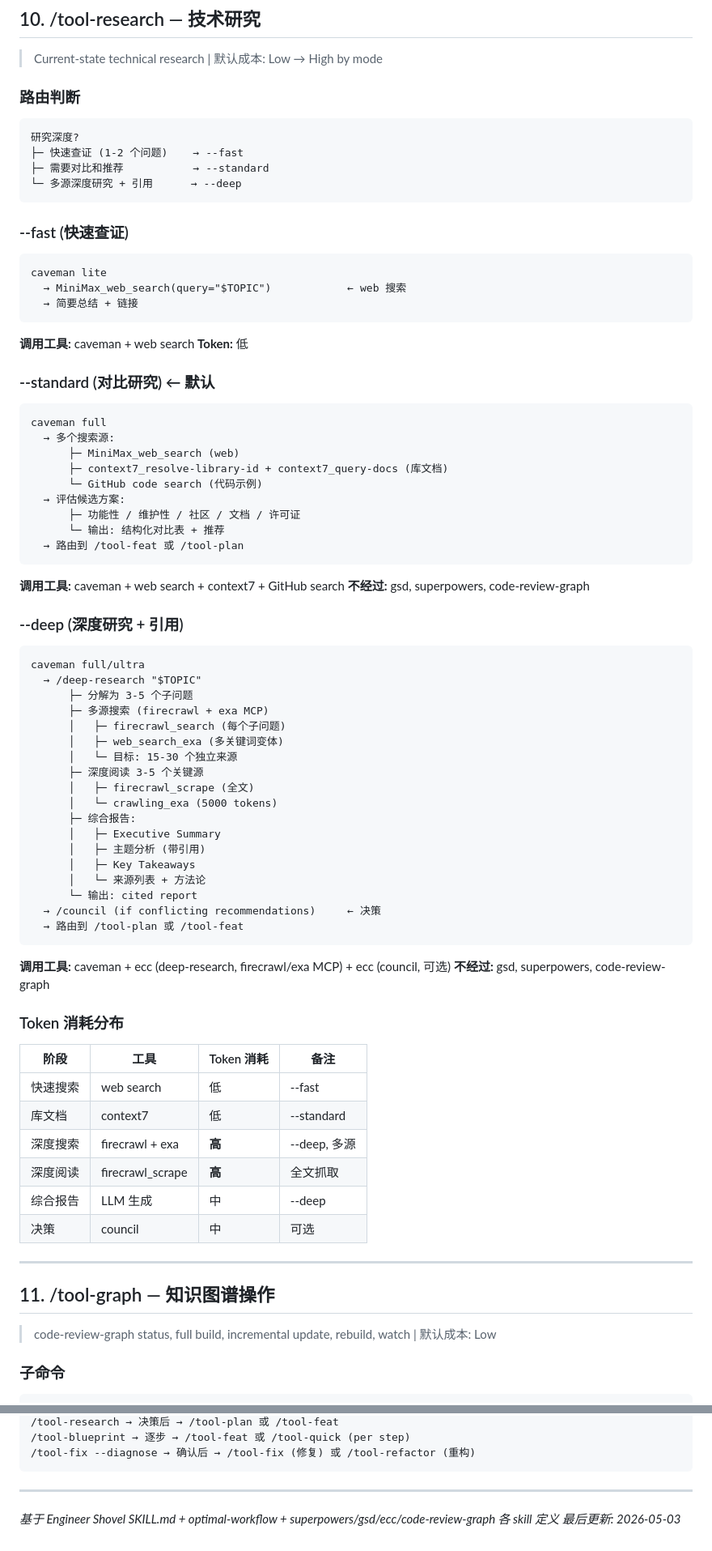
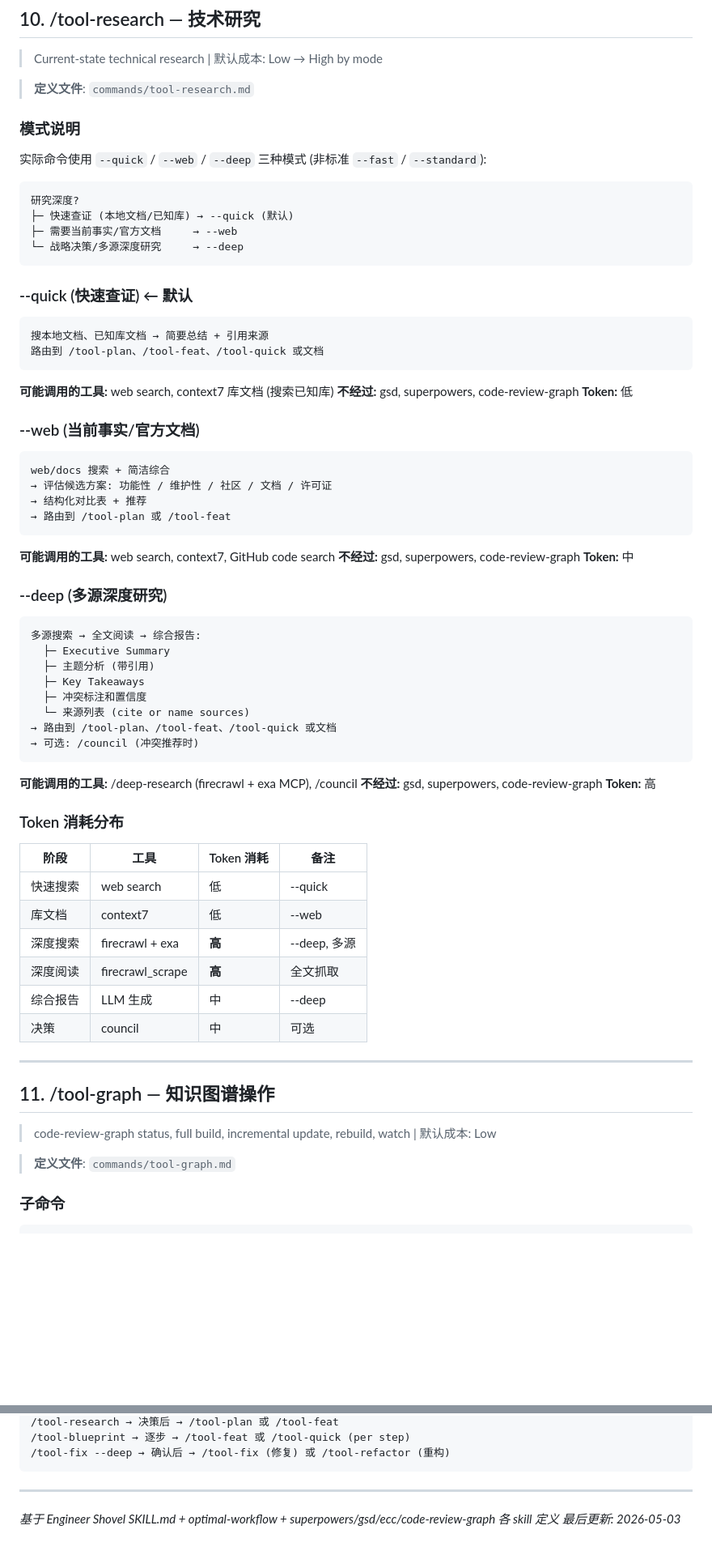
Before and after one commit to HunterXing/engineer-shovel, a Markdown page: docs/12-commands-toolchain.md, 2 parts joined by grey strips. Shown at 81% size. GitHub-like rendering; blank space fills up the shorter version.

````diff
--- a/docs/12-commands-toolchain.md
+++ b/docs/12-commands-toolchain.md
@@ -761,75 +739,66 @@ caveman full/ultra
 
 > Current-state technical research | 默认成本: Low → High by mode
 
-### 路由判断
+> **定义文件**: `commands/tool-research.md`
+
+### 模式说明
+
+实际命令使用 `--quick` / `--web` / `--deep` 三种模式 (非标准 `--fast` / `--standard`):
 
 ```
 研究深度?
-├─ 快速查证 (1-2 个问题)    → --fast
-├─ 需要对比和推荐           → --standard
-└─ 多源深度研究 + 引用      → --deep
+├─ 快速查证 (本地文档/已知库) → --quick (默认)
+├─ 需要当前事实/官方文档     → --web
+└─ 战略决策/多源深度研究     → --deep
 ```
 
-### --fast (快速查证)
+### --quick (快速查证) ← 默认
 
 ```
-caveman lite
-  → MiniMax_web_search(query="$TOPIC")            ← web 搜索
-  → 简要总结 + 链接
+搜本地文档、已知库文档 → 简要总结 + 引用来源
+路由到 /tool-plan、/tool-feat、/tool-quick 或文档
 ```
 
-**调用工具:** caveman + web search
+**可能调用的工具:** web search, context7 库文档 (搜索已知库)
+**不经过:** gsd, superpowers, code-review-graph
 **Token:** 低
 
-### --standard (对比研究) ← 默认
+### --web (当前事实/官方文档)
 
 ```
-caveman full
-  → 多个搜索源:
-      ├─ MiniMax_web_search (web)
-      ├─ context7_resolve-library-id + context7_query-docs (库文档)
-      └─ GitHub code search (代码示例)
-  → 评估候选方案:
-      ├─ 功能性 / 维护性 / 社区 / 文档 / 许可证
-      └─ 输出: 结构化对比表 + 推荐
-  → 路由到 /tool-feat 或 /tool-plan
+web/docs 搜索 + 简洁综合
+→ 评估候选方案: 功能性 / 维护性 / 社区 / 文档 / 许可证
+→ 结构化对比表 + 推荐
+→ 路由到 /tool-plan 或 /tool-feat
 ```
 
-**调用工具:** caveman + web search + context7 + GitHub search
+**可能调用的工具:** web search, context7, GitHub code search
 **不经过:** gsd, superpowers, code-review-graph
+**Token:** 中
 
-### --deep (深度研究 + 引用)
+### --deep (多源深度研究)
 
 ```
-caveman full/ultra
-  → /deep-research "$TOPIC"
-      ├─ 分解为 3-5 个子问题
-      ├─ 多源搜索 (firecrawl + exa MCP)
-      │   ├─ firecrawl_search (每个子问题)
-      │   ├─ web_search_exa (多关键词变体)
-      │   └─ 目标: 15-30 个独立来源
-      ├─ 深度阅读 3-5 个关键源
-      │   ├─ firecrawl_scrape (全文)
-      │   └─ crawling_exa (5000 tokens)
-      ├─ 综合报告:
-      │   ├─ Executive Summary
-      │   ├─ 主题分析 (带引用)
-      │   ├─ Key Takeaways
-      │   └─ 来源列表 + 方法论
-      └─ 输出: cited report
-  → /council (if conflicting recommendations)     ← 决策
-  → 路由到 /tool-plan 或 /tool-feat
+多源搜索 → 全文阅读 → 综合报告:
+  ├─ Executive Summary
+  ├─ 主题分析 (带引用)
+  ├─ Key Takeaways
+  ├─ 冲突标注和置信度
+  └─ 来源列表 (cite or name sources)
+→ 路由到 /tool-plan、/tool-feat、/tool-quick 或文档
+→ 可选: /council (冲突推荐时)
 ```
 
-**调用工具:** caveman + ecc (deep-research, firecrawl/exa MCP) + ecc (council, 可选)
+**可能调用的工具:** /deep-research (firecrawl + exa MCP), /council
 **不经过:** gsd, superpowers, code-review-graph
+**Token:** 高
 
 ### Token 消耗分布
 
 | 阶段 | 工具 | Token 消耗 | 备注 |
 |------|------|-----------|------|
-| 快速搜索 | web search | 低 | --fast |
-| 库文档 | context7 | 低 | --standard |
+| 快速搜索 | web search | 低 | --quick |
+| 库文档 | context7 | 低 | --web |
 | 深度搜索 | firecrawl + exa | **高** | --deep, 多源 |
 | 深度阅读 | firecrawl_scrape | **高** | 全文抓取 |
 | 综合报告 | LLM 生成 | 中 | --deep |
@@ -840,6 +809,8 @@ caveman full/ultra
 ## 11. /tool-graph — 知识图谱操作
 
 > code-review-graph status, full build, incremental update, rebuild, watch | 默认成本: Low
+
+> **定义文件**: `commands/tool-graph.md`
 
 ### 子命令
 
@@ -1077,6 +1054,6 @@ gsd 只在需要更强的项目管理时才介入。
 /tool-research → 决策后 → /tool-plan 或 /tool-feat
 /tool-blueprint → 逐步 → /tool-feat 或 /tool-quick (per step)
-/tool-fix --diagnose → 确认后 → /tool-fix (修复) 或 /tool-refactor (重构)
+/tool-fix --deep → 确认后 → /tool-fix (修复) 或 /tool-refactor (重构)
 ```
 
 ---
````
Also changed, not shown: other parts of docs/12-commands-toolchain.md (+233 -249 lines).
